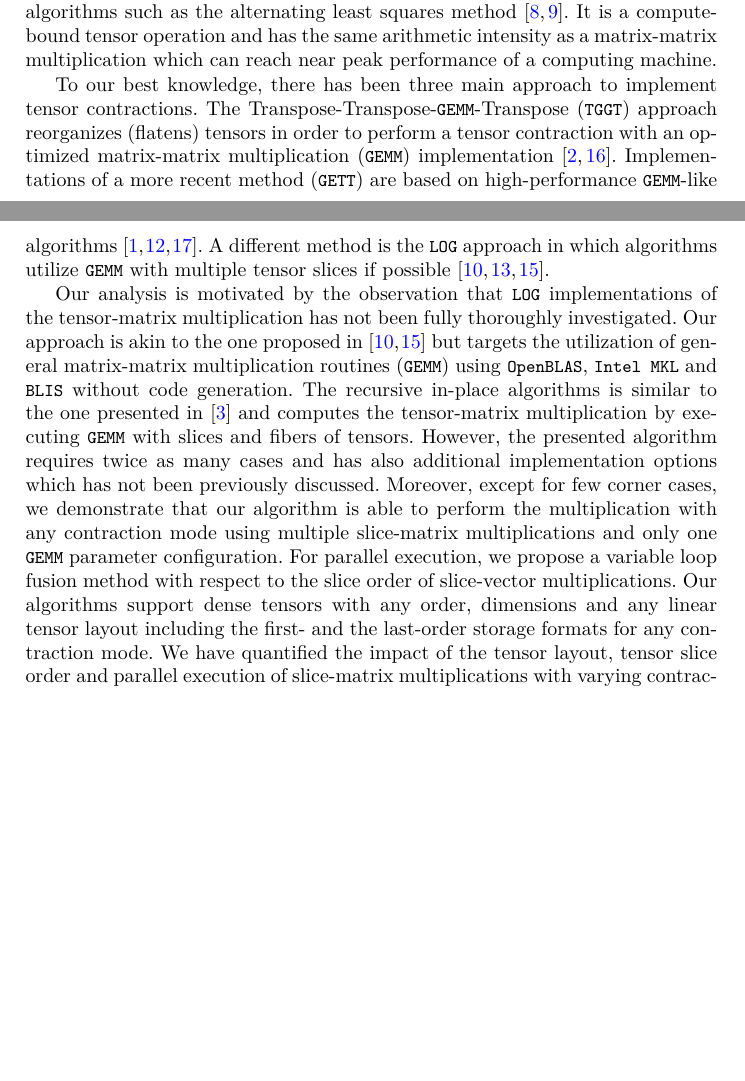
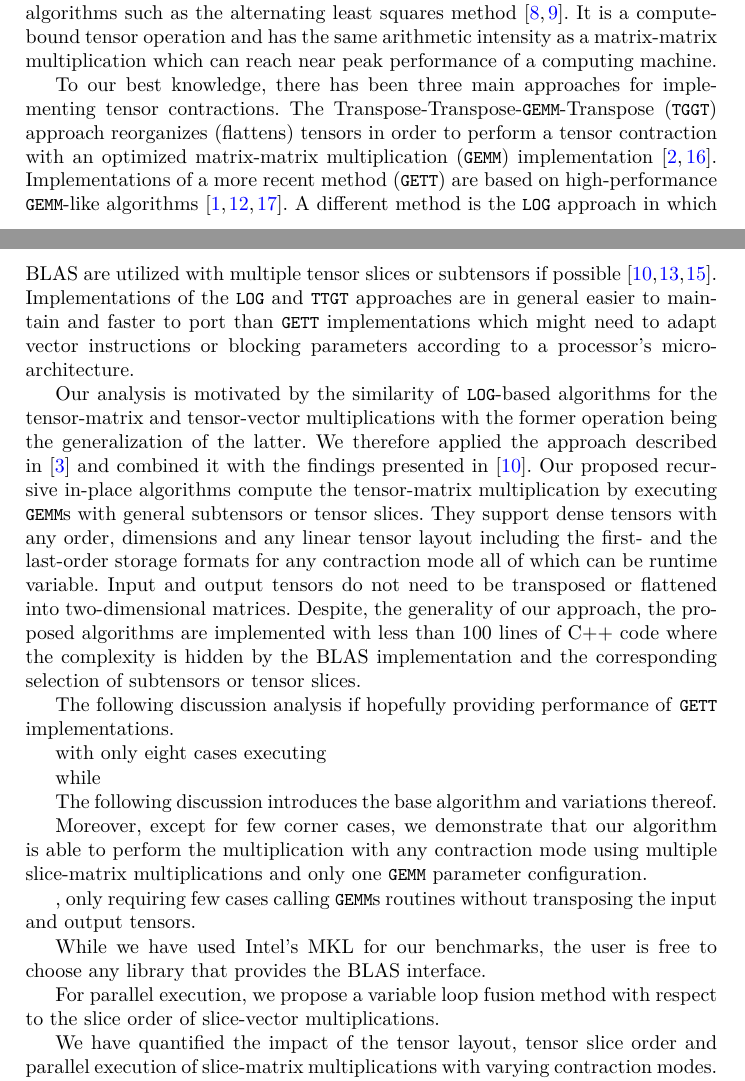
Before and after one commit to bassoy/papers, a LaTeX thesis (ttm/ttm.tex, which reads ttm/chapters/1.introduction.tex): two parts of pages 1 and 2 of 15, joined at a grey line, cut so that both start at the same text, the shorter picture padded with empty space. Compiled offline with pdfLaTeX.

Commit message:
ttm(intro): improve motivation.

```diff
--- a/ttm/chapters/1.introduction.tex
+++ b/ttm/chapters/1.introduction.tex
@@ -8,21 +8,53 @@ In this work, we present and analyze a high-performance algorithm for the tensor
 It is a compute-bound tensor operation and has the same arithmetic intensity as a matrix-matrix multiplication which can reach near peak performance of a computing machine.
 %%with free tensor indices, most implementations of the above mentioned approaches reach near peak performance of the computing machine\cite{springer:2018:design, matthews:2018:high,shi:2016:tensor.contraction}.
 
-To our best knowledge, there has been three main approach to implement tensor contractions.
-The Transpose-Transpose-\tf{GEMM}-Transpose (\tf{TGGT}) approach reorganizes (flatens) tensors in order to perform a tensor contraction with an optimized matrix-matrix multiplication (\tf{GEMM}) implementation \cite{bader:2006:algorithm862,solomonik:2013:cyclops}.
-Implementations of a more recent method (\tf{GETT}) are based on high-performance \tf{GEMM}-like algorithms \cite{springer:2018:design,matthews:2018:high,abadi:2016:tensorflow}.
-A different method is the \tf{LOG} approach in which algorithms utilize \tf{GEMM} with multiple tensor slices if possible \cite{dinapoli:2014:towards.efficient.use, li:2015:input, shi:2016:tensor.contraction}.
+To our best knowledge, there has been three main approaches for implementing tensor contractions.
+The Transpose-Transpose-\tf{GEMM}-Transpose (\tf{TGGT}) approach reorganizes (flattens) tensors in order to perform a tensor contraction with an optimized matrix-matrix multiplication (\tf{GEMM}) implementation \cite{bader:2006:algorithm862, solomonik:2013:cyclops}.
+Implementations of a more recent method (\tf{GETT}) are based on high-performance \tf{GEMM}-like algorithms \cite{springer:2018:design, matthews:2018:high, abadi:2016:tensorflow}.
+A different method is the \tf{LOG} approach in which BLAS are utilized with multiple tensor slices or subtensors if possible \cite{dinapoli:2014:towards.efficient.use, li:2015:input, shi:2016:tensor.contraction}.
+Implementations of the \tf{LOG} and \tf{TTGT} approaches are in general easier to maintain and faster to port than \tf{GETT} implementations which might need to adapt vector instructions or blocking parameters according to a processor's micro-architecture.
+%Compiler-based approaches like as described in \cite{gareev:2018:high}
+
+Our analysis is motivated by the similarity of \tf{LOG}-based algorithms for the tensor-matrix and tensor-vector multiplications with the former operation being the generalization of the latter.
+We therefore applied the approach described in \cite{bassoy:2019:ttv} and combined it with the findings presented in \cite{li:2015:input}.
+Our proposed recursive in-place algorithms compute the tensor-matrix multiplication by executing \tf{GEMM}s with general subtensors or tensor slices.
+They support dense tensors with any order, dimensions and any linear tensor layout including the first- and the last-order storage formats for any contraction mode all of which can be runtime variable.
+Input and output tensors do not need to be transposed or flattened into two-dimensional matrices.
+Despite, the generality of our approach, the proposed algorithms are implemented with less than 100 lines of C++ code where the complexity is hidden by the BLAS implementation and the corresponding selection of subtensors or tensor slices.
 
 
-%TODO: hier weiter und ganz klar differenzieren was noch gebraucht wird und weshalb
-Our analysis is motivated by the observation that \tf{LOG} implementations of the tensor-matrix multiplication has not been fully thoroughly investigated.
-Our approach is akin to the one proposed in \cite{li:2015:input, shi:2016:tensor.contraction} but targets the utilization of general matrix-matrix multiplication routines (\tf{GEMM}) using \tf{OpenBLAS}, \tf{Intel MKL} and \tf{BLIS} without code generation.
-The recursive in-place algorithms is similar to the one presented in \cite{bassoy:2019:ttv} and computes the tensor-matrix multiplication by executing \tf{GEMM} with slices and fibers of tensors.
-However, the presented algorithm requires twice as many cases and has also additional implementation options which has not been previously discussed.
+
+The following discussion analysis if
+ hopefully providing performance of \tf{GETT} implementations.
+
+
+
+with only eight cases executing
+
+while
+
+
+
+
+The following discussion introduces the base algorithm and variations thereof.
+
+Moreover, except for few corner cases, we demonstrate that our algorithm is able to perform the multiplication with any contraction mode using multiple slice-matrix multiplications and only one \tf{GEMM} parameter configuration.
+
+, only requiring few cases calling \tf{GEMM}s routines without transposing the input and output tensors.
+
+
+%This approach is akin to the one proposed in \cite{li:2015:input, shi:2016:tensor.contraction} but targets the utilization of general matrix-matrix multiplication routines (\tf{GEMM}).
+%todo: hier die beiden ansätze analysieren und sagen was anders ist.
+
+
+While we have used Intel's MKL for our benchmarks, the user is free to choose any library that provides the BLAS interface.
+%However, the presented algorithm requires twice as many cases and has also additional implementation options which has not been previously discussed.
 %that computes the tensor-matrix multiplication by executing \tf{GEMM} with slices and fibers of tensors.
-Moreover, except for few corner cases, we demonstrate that our algorithm is able to perform the multiplication with any contraction mode using multiple slice-matrix multiplications and only one \tf{GEMM} parameter configuration.
+
 For parallel execution, we propose a variable loop fusion method with respect to the slice order of slice-vector multiplications.
-Our algorithms support dense tensors with any order, dimensions and any linear tensor layout including the first- and the last-order storage formats for any contraction mode.
+%Our algorithms support dense tensors with any order, dimensions and any linear tensor layout including the first- and the last-order storage formats for any contraction mode.
+
+
 We have quantified the impact of the tensor layout, tensor slice order and parallel execution of slice-matrix multiplications with varying contraction modes.
 The runtime measurements of our implementations are compared with those presented in \cite{springer:2018:design, abadi:2016:tensorflow,matthews:2018:high}.
 In summary, the main findings of our work are:
```
